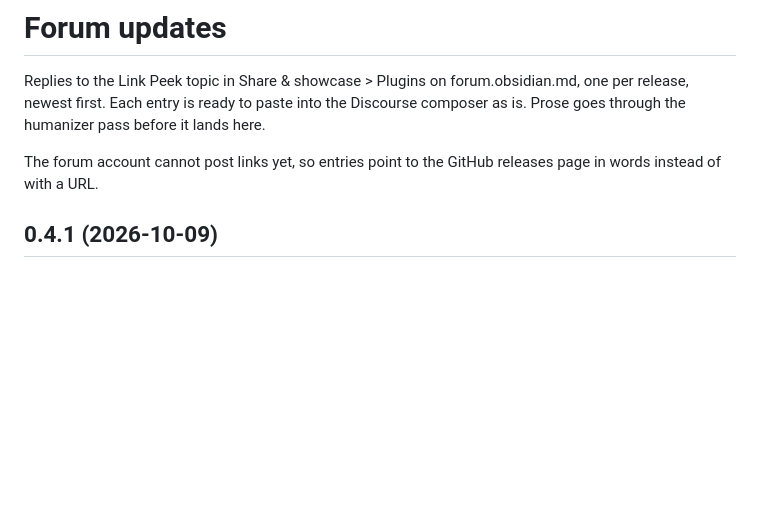
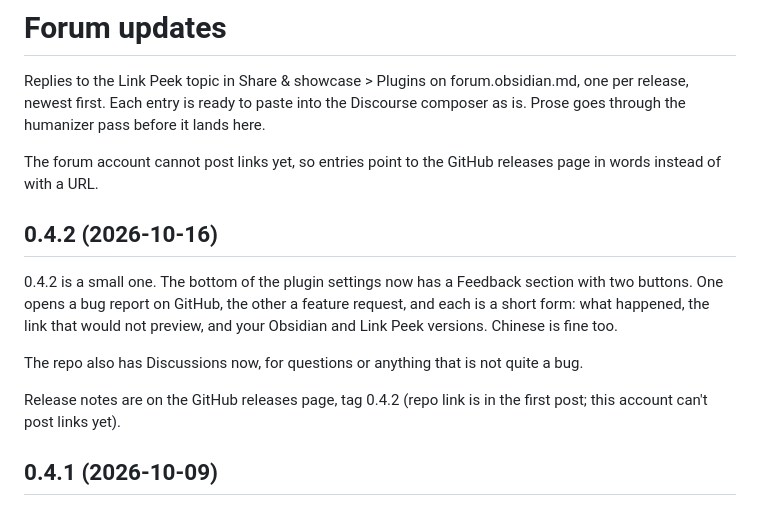
Before and after one commit to iam1maker/obsidian-link-peek, a Markdown page: FORUM-UPDATES.md, the part around the change. Drawn GitHub-style; blank space fills up the shorter version.

Commit message:
Link Peek 0.4.2: feedback links in settings
- Forum update and roadmap entry for 0.4.2. The settings links, issue
  forms and Discussions landed in f65244f.

```diff
--- a/FORUM-UPDATES.md
+++ b/FORUM-UPDATES.md
@@ -6,6 +6,14 @@ goes through the humanizer pass before it lands here.
 
 The forum account cannot post links yet, so entries point to the GitHub releases page in
 words instead of with a URL.
+
+## 0.4.2 (2026-10-16)
+
+0.4.2 is a small one. The bottom of the plugin settings now has a Feedback section with two buttons. One opens a bug report on GitHub, the other a feature request, and each is a short form: what happened, the link that would not preview, and your Obsidian and Link Peek versions. Chinese is fine too.
+
+The repo also has Discussions now, for questions or anything that is not quite a bug.
+
+Release notes are on the GitHub releases page, tag 0.4.2 (repo link is in the first post; this account can't post links yet).
 
 ## 0.4.1 (2026-10-09)
 
```
Also changed, not shown: ROADMAP.md (+2 -1 lines).
